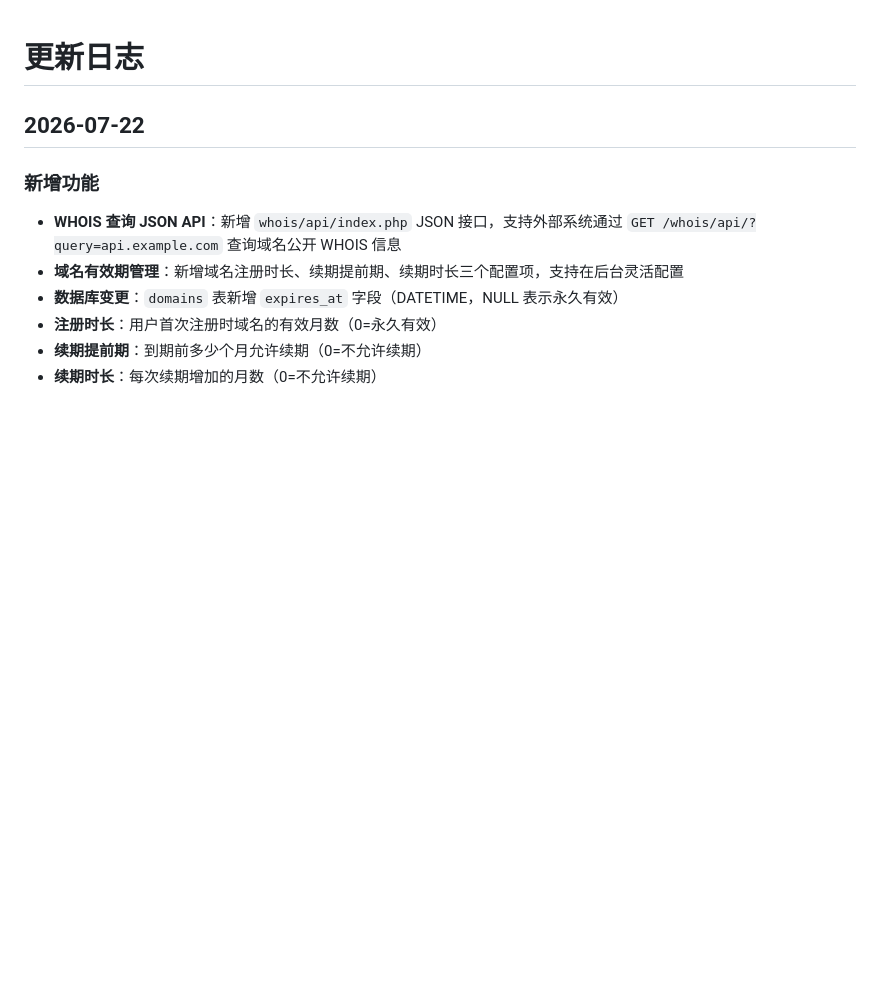
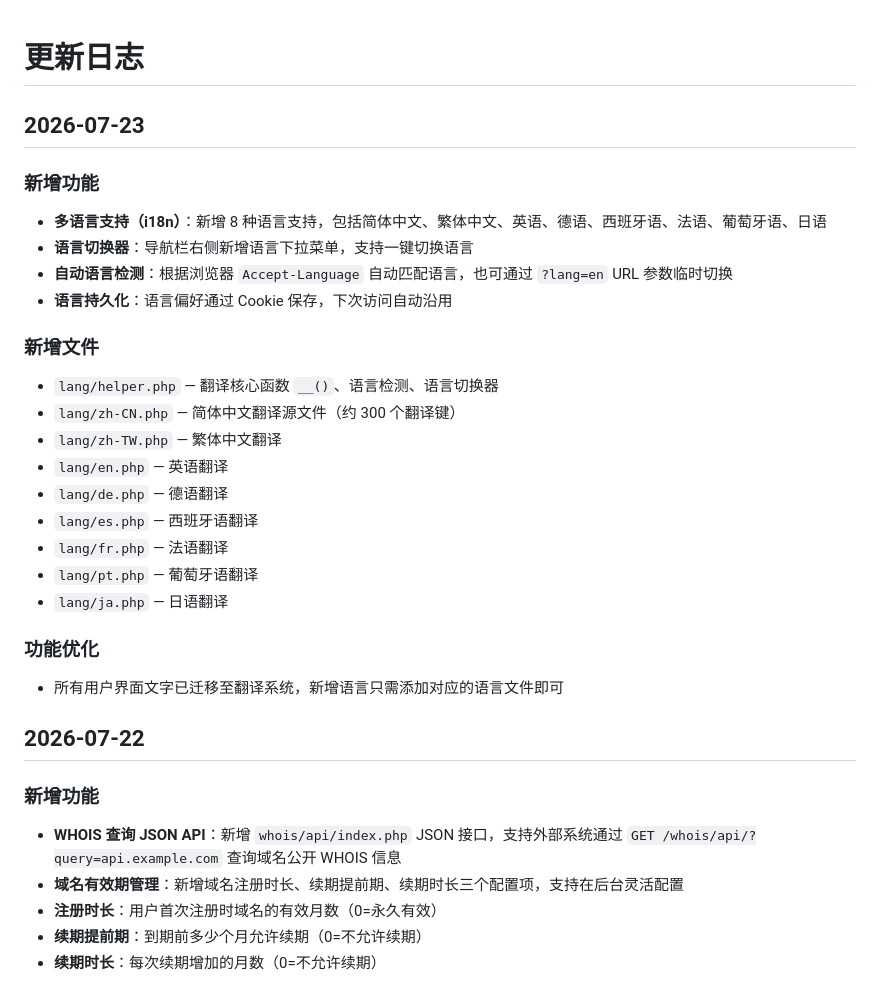
Before and after one commit to BKGEEK/DigitalGleam-Domain-NIC, a Markdown page: Updates.md, the part around the change. Drawn GitHub-style; blank space fills up the shorter version.

Commit message:
Implement multilingual support and new language files
Added multilingual support with language switcher and automatic detection. Introduced new language files for translations and optimized UI text management.

```diff
--- a/Updates.md
+++ b/Updates.md
@@ -1,11 +1,30 @@
 # 更新日志
+
+## 2026-07-23
+
+### 新增功能
+- **多语言支持（i18n）**：新增 8 种语言支持，包括简体中文、繁体中文、英语、德语、西班牙语、法语、葡萄牙语、日语
+- **语言切换器**：导航栏右侧新增语言下拉菜单，支持一键切换语言
+- **自动语言检测**：根据浏览器 `Accept-Language` 自动匹配语言，也可通过 `?lang=en` URL 参数临时切换
+- **语言持久化**：语言偏好通过 Cookie 保存，下次访问自动沿用
+### 新增文件
+- `lang/helper.php` — 翻译核心函数 `__()`、语言检测、语言切换器
+- `lang/zh-CN.php` — 简体中文翻译源文件（约 300 个翻译键）
+- `lang/zh-TW.php` — 繁体中文翻译
+- `lang/en.php` — 英语翻译
+- `lang/de.php` — 德语翻译
+- `lang/es.php` — 西班牙语翻译
+- `lang/fr.php` — 法语翻译
+- `lang/pt.php` — 葡萄牙语翻译
+- `lang/ja.php` — 日语翻译
+### 功能优化
+- 所有用户界面文字已迁移至翻译系统，新增语言只需添加对应的语言文件即可
 
 ## 2026-07-22
 
 ### 新增功能
 - **WHOIS 查询 JSON API**：新增 `whois/api/index.php` JSON 接口，支持外部系统通过 `GET /whois/api/?query=api.example.com` 查询域名公开 WHOIS 信息
 - **域名有效期管理**：新增域名注册时长、续期提前期、续期时长三个配置项，支持在后台灵活配置
-- **数据库变更**：`domains` 表新增 `expires_at` 字段（DATETIME，NULL 表示永久有效）
 - **注册时长**：用户首次注册时域名的有效月数（0=永久有效）
 - **续期提前期**：到期前多少个月允许续期（0=不允许续期）
 - **续期时长**：每次续期增加的月数（0=不允许续期）
```
